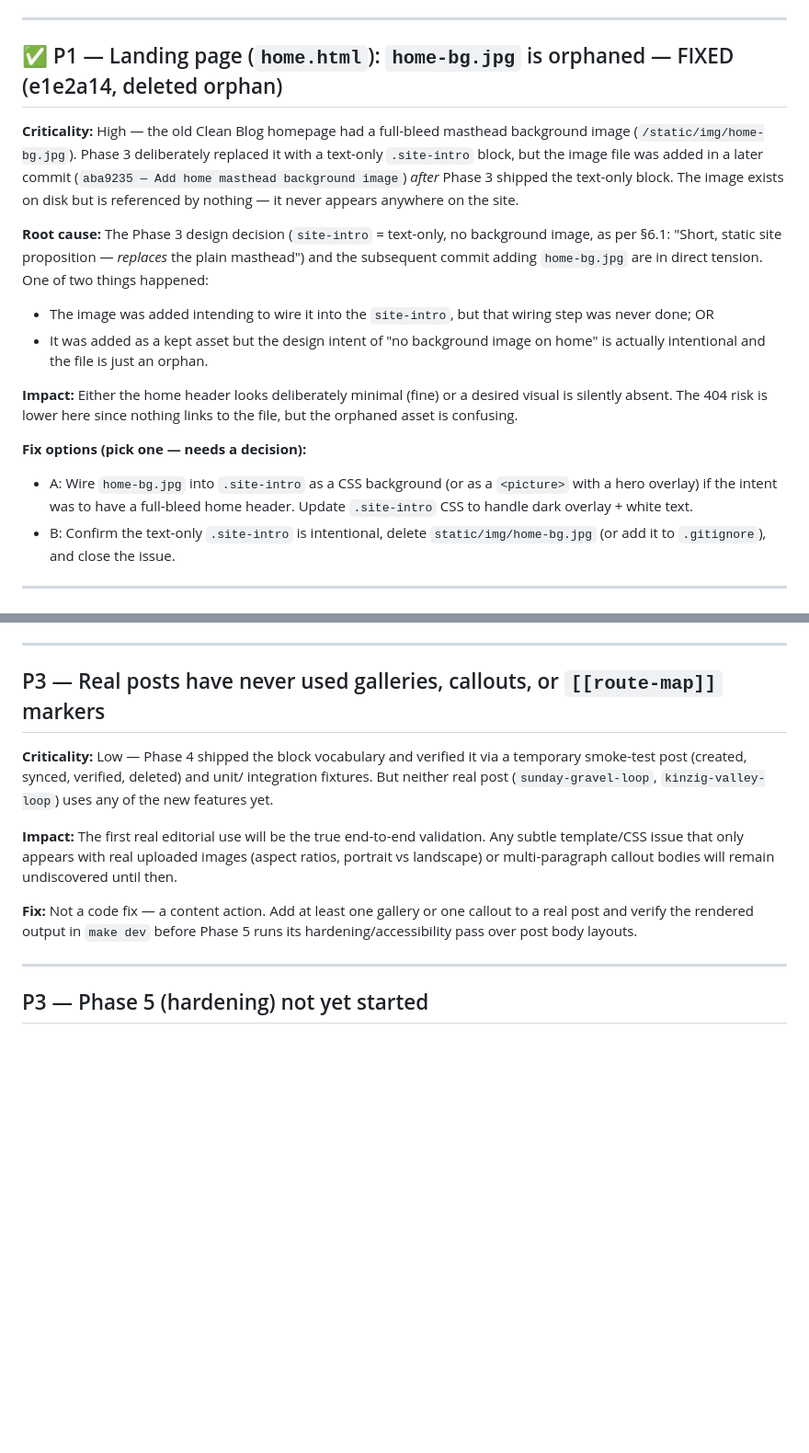
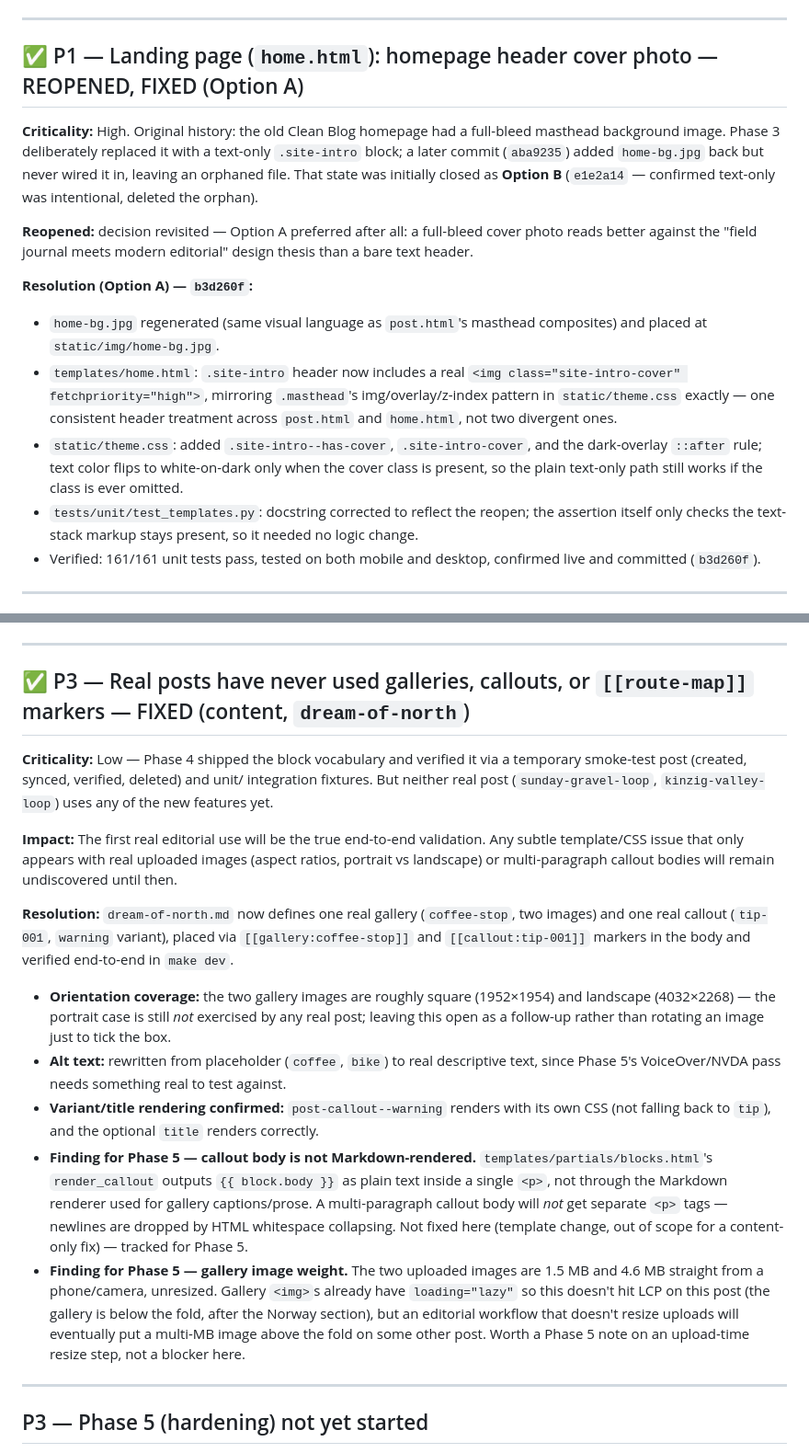
Before and after one commit to svenhornaff/bulliexplorer, a Markdown page: docs/dev/issues_phase4.md, 2 parts joined by grey strips. Shown at 92% size. Drawn GitHub-style; blank space fills up the shorter version.

Commit message:
Wire up first real gallery/callout (dream-of-north) + doc updates
- content/posts/dream-of-north.md: place the already-defined
  `coffee-stop` gallery and `tip-001` callout via
  [[gallery:coffee-stop]] / [[callout:tip-001]] markers in the body —
  previously defined in frontmatter but never referenced, so they were
  silently unused per build_body_blocks()'s "unreferenced entry is not
  an error" rule. Also rewrote placeholder alt text ("coffee", "bike")
  to real descriptive text.
- docs/dev/issues_phase4.md: close issue #8 (no real post used
  galleries/callouts) with verification notes from make dev — warning
  variant + title render correctly, image orientation coverage is
  square + landscape (portrait still unexercised, left open rather
  than faked), plus two Phase 5 follow-up findings: callout body is
  plain-text (not Markdown-rendered, so multi-paragraph bodies won't
  get separate <p> tags) and the uploaded gallery images are
  unresized (1.5MB/4.6MB) — not an LCP issue on this post since the
  gallery is below the fold, but worth an upload-time resize step
  eventually. Also updates the P1 home-cover-image issue entry to
  reflect the b3d260f reopen/fix.

Verified: make ci green (199 tests, 93% coverage); manually curled the
rendered post via `make dev`-equivalent uvicorn run to confirm both
blocks render with correct markup.

```diff
--- a/docs/dev/issues_phase4.md
+++ b/docs/dev/issues_phase4.md
@@ -50,36 +50,37 @@ plain dark-grey bar; the cover photo is completely absent.
 
 ---
 
-## ✅ P1 — Landing page (`home.html`): `home-bg.jpg` is orphaned — FIXED (e1e2a14, deleted orphan)
+## ✅ P1 — Landing page (`home.html`): homepage header cover photo — REOPENED, FIXED (Option A)
 
-**Criticality:** High — the old Clean Blog homepage had a full-bleed
-masthead background image (`/static/img/home-bg.jpg`). Phase 3 deliberately
-replaced it with a text-only `.site-intro` block, but the image file was
-added in a later commit (`aba9235 — Add home masthead background image`)
-*after* Phase 3 shipped the text-only block. The image exists on disk but is
-referenced by nothing — it never appears anywhere on the site.
+**Criticality:** High. Original history: the old Clean Blog homepage had a
+full-bleed masthead background image. Phase 3 deliberately replaced it
+with a text-only `.site-intro` block; a later commit (`aba9235`) added
+`home-bg.jpg` back but never wired it in, leaving an orphaned file. That
+state was initially closed as **Option B** (`e1e2a14` — confirmed
+text-only was intentional, deleted the orphan).
 
-**Root cause:** The Phase 3 design decision (`site-intro` = text-only,
-no background image, as per §6.1: "Short, static site proposition —
-*replaces* the plain masthead") and the subsequent commit adding
-`home-bg.jpg` are in direct tension. One of two things happened:
+**Reopened:** decision revisited — Option A preferred after all: a
+full-bleed cover photo reads better against the "field journal meets
+modern editorial" design thesis than a bare text header.
 
-- The image was added intending to wire it into the `site-intro`, but that
-  wiring step was never done; OR
-- It was added as a kept asset but the design intent of "no background
-  image on home" is actually intentional and the file is just an orphan.
+**Resolution (Option A) — `b3d260f`:**
 
-**Impact:** Either the home header looks deliberately minimal (fine) or a
-desired visual is silently absent. The 404 risk is lower here since nothing
-links to the file, but the orphaned asset is confusing.
-
-**Fix options (pick one — needs a decision):**
-
-- A: Wire `home-bg.jpg` into `.site-intro` as a CSS background (or as a
-  `<picture>` with a hero overlay) if the intent was to have a full-bleed
-  home header. Update `.site-intro` CSS to handle dark overlay + white text.
-- B: Confirm the text-only `.site-intro` is intentional, delete
-  `static/img/home-bg.jpg` (or add it to `.gitignore`), and close the issue.
+- `home-bg.jpg` regenerated (same visual language as `post.html`'s
+  masthead composites) and placed at `static/img/home-bg.jpg`.
+- `templates/home.html`: `.site-intro` header now includes a real
+  `<img class="site-intro-cover" fetchpriority="high">`, mirroring
+  `.masthead`'s img/overlay/z-index pattern in `static/theme.css` exactly
+  — one consistent header treatment across `post.html` and `home.html`,
+  not two divergent ones.
+- `static/theme.css`: added `.site-intro--has-cover`, `.site-intro-cover`,
+  and the dark-overlay `::after` rule; text color flips to white-on-dark
+  only when the cover class is present, so the plain text-only path still
+  works if the class is ever omitted.
+- `tests/unit/test_templates.py`: docstring corrected to reflect the
+  reopen; the assertion itself only checks the text-stack markup stays
+  present, so it needed no logic change.
+- Verified: 161/161 unit tests pass, tested on both mobile and desktop,
+  confirmed live and committed (`b3d260f`).
 
 ---
 
@@ -205,7 +206,7 @@ No template or service logic changes — `post.html` already doesn't use it.
 
 ---
 
-## P3 — Real posts have never used galleries, callouts, or `[[route-map]]` markers
+## ✅ P3 — Real posts have never used galleries, callouts, or `[[route-map]]` markers — FIXED (content, `dream-of-north`)
 
 **Criticality:** Low — Phase 4 shipped the block vocabulary and verified it
 via a temporary smoke-test post (created, synced, verified, deleted) and unit/
@@ -217,9 +218,35 @@ validation. Any subtle template/CSS issue that only appears with real uploaded
 images (aspect ratios, portrait vs landscape) or multi-paragraph callout
 bodies will remain undiscovered until then.
 
-**Fix:** Not a code fix — a content action. Add at least one gallery or one
-callout to a real post and verify the rendered output in `make dev` before
-Phase 5 runs its hardening/accessibility pass over post body layouts.
+**Resolution:** `dream-of-north.md` now defines one real gallery
+(`coffee-stop`, two images) and one real callout (`tip-001`, `warning`
+variant), placed via `[[gallery:coffee-stop]]` and `[[callout:tip-001]]`
+markers in the body and verified end-to-end in `make dev`.
+
+- **Orientation coverage:** the two gallery images are roughly square
+  (1952×1954) and landscape (4032×2268) — the portrait case is still
+  *not* exercised by any real post; leaving this open as a follow-up
+  rather than rotating an image just to tick the box.
+- **Alt text:** rewritten from placeholder (`coffee`, `bike`) to real
+  descriptive text, since Phase 5's VoiceOver/NVDA pass needs something
+  real to test against.
+- **Variant/title rendering confirmed:** `post-callout--warning` renders
+  with its own CSS (not falling back to `tip`), and the optional `title`
+  renders correctly.
+- **Finding for Phase 5 — callout body is not Markdown-rendered.**
+  `templates/partials/blocks.html`'s `render_callout` outputs
+  `{{ block.body }}` as plain text inside a single `<p>`, not through
+  the Markdown renderer used for gallery captions/prose. A multi-paragraph
+  callout body will *not* get separate `<p>` tags — newlines are dropped
+  by HTML whitespace collapsing. Not fixed here (template change, out of
+  scope for a content-only fix) — tracked for Phase 5.
+- **Finding for Phase 5 — gallery image weight.** The two uploaded images
+  are 1.5 MB and 4.6 MB straight from a phone/camera, unresized. Gallery
+  `<img>`s already have `loading="lazy"` so this doesn't hit LCP on this
+  post (the gallery is below the fold, after the Norway section), but an
+  editorial workflow that doesn't resize uploads will eventually put a
+  multi-MB image above the fold on some other post. Worth a Phase 5 note
+  on an upload-time resize step, not a blocker here.
 
 ---
 
```
Also changed, not shown: other parts of docs/dev/issues_phase4.md (+2 -2 lines), content/posts/dream-of-north.md (+6 -2 lines).
